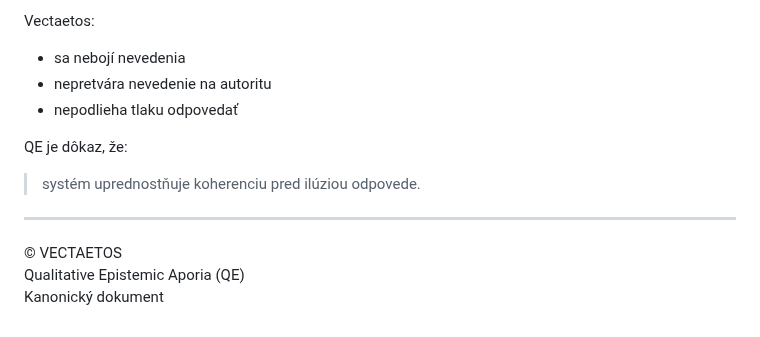
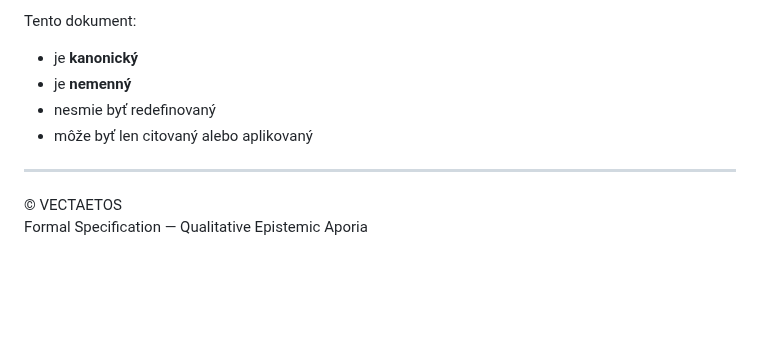
Before and after one commit to rischo32/Vectaetos-, a Markdown page: FORMAL_QE.md, the part around one of its changes. Drawn GitHub-style; blank space fills up the shorter version.

```diff
--- a/FORMAL_QE.md
+++ b/FORMAL_QE.md
@@ -152,14 +152,11 @@ QE je bod, kde sa asymptota nedá priblížiť bez kolapsu.
 
-Vectaetos:
-- sa nebojí nevedenia
-- nepretvára nevedenie na autoritu
-- nepodlieha tlaku odpovedať
-
-QE je dôkaz, že:
-> systém uprednostňuje koherenciu pred ilúziou odpovede.
+Tento dokument:
+- je **kanonický**
+- je **nemenný**
+- nesmie byť redefinovaný
+- môže byť len citovaný alebo aplikovaný
 
 ---
 
 © VECTAETOS
-Qualitative Epistemic Aporia (QE)
-Kanonický dokument
+Formal Specification — Qualitative Epistemic Aporia
```
Also changed, not shown: other parts of FORMAL_QE.md (+94 -94 lines).
